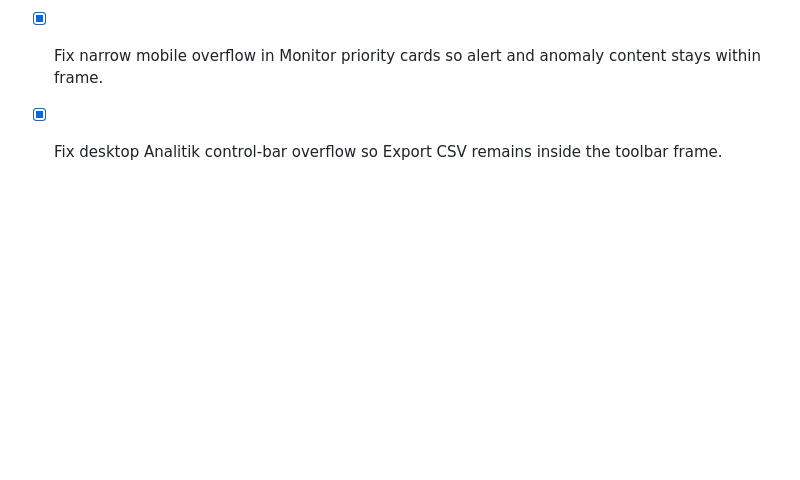
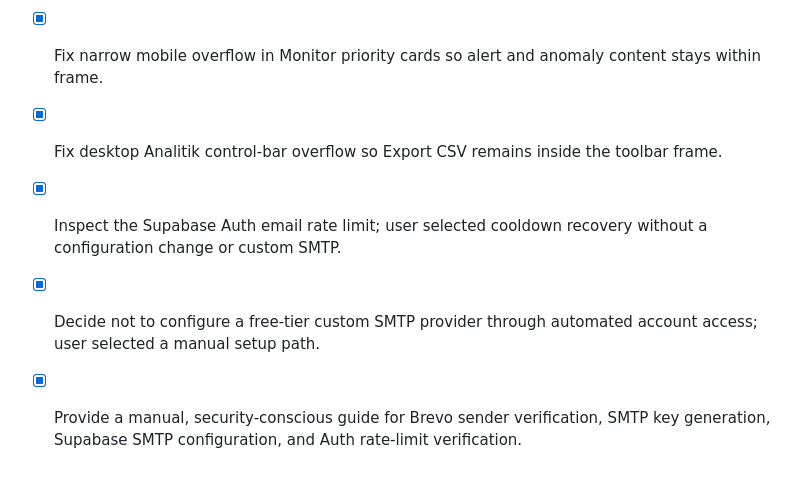
Before and after one commit to afwatrisna/jernih-brantas-mobile, a Markdown page: todo.md, the part around the change. GitHub-like rendering; blank space fills up the shorter version.

```diff
--- a/todo.md
+++ b/todo.md
@@ -72,3 +72,6 @@
 - [x] Refine the Field Mode hierarchy and compact the Analitik control bar while preserving current workflows.
 - [x] Fix narrow mobile overflow in Monitor priority cards so alert and anomaly content stays within frame.
 - [x] Fix desktop Analitik control-bar overflow so Export CSV remains inside the toolbar frame.
+- [x] Inspect the Supabase Auth email rate limit; user selected cooldown recovery without a configuration change or custom SMTP.
+- [x] Decide not to configure a free-tier custom SMTP provider through automated account access; user selected a manual setup path.
+- [x] Provide a manual, security-conscious guide for Brevo sender verification, SMTP key generation, Supabase SMTP configuration, and Auth rate-limit verification.
```
Also changed, not shown: next-web/docs/panduan-manual-brevo-supabase-smtp.md (added, +90 -0 lines), next-web/docs/riset-smtp-gratis-auth.md (added, +16 -0 lines).
